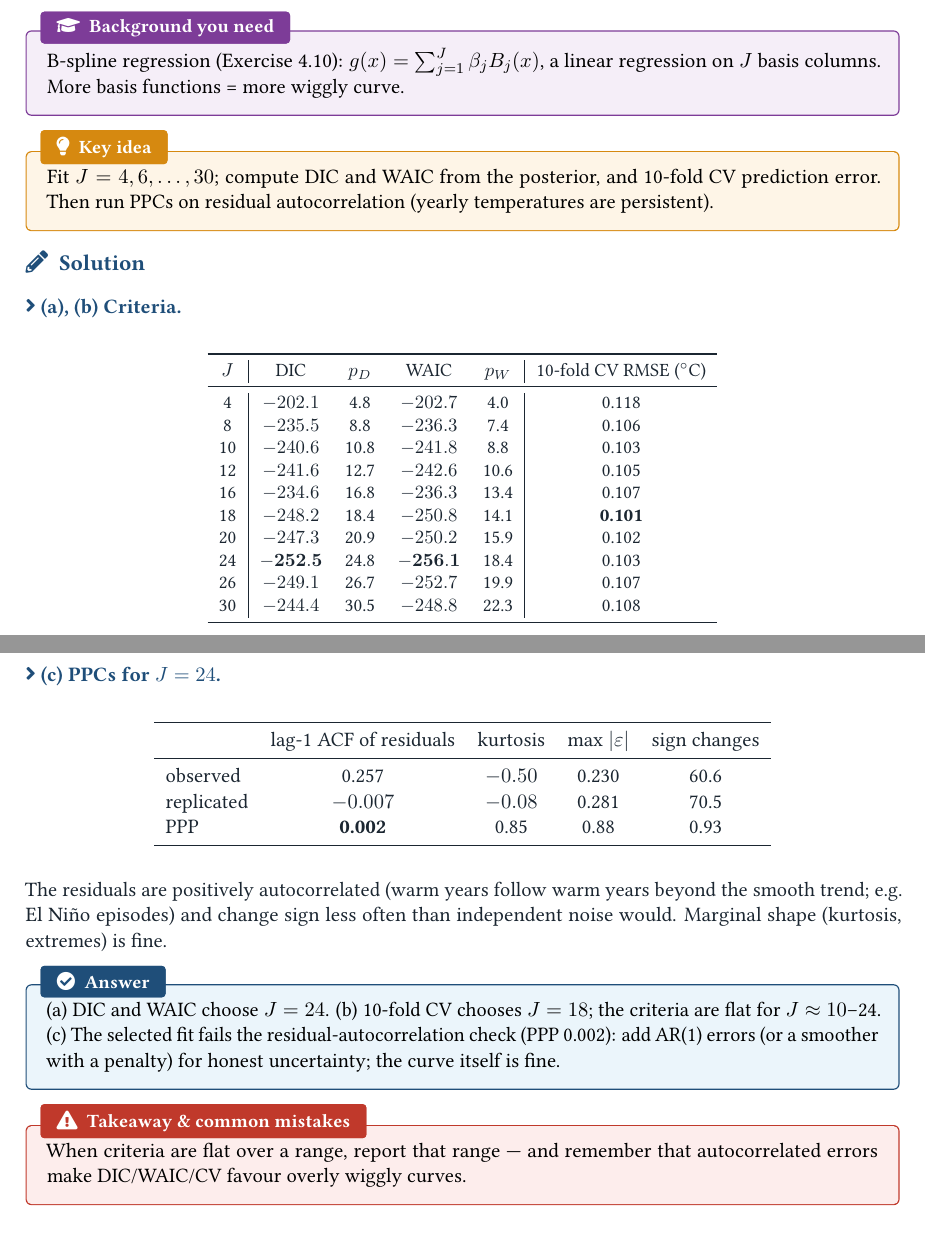
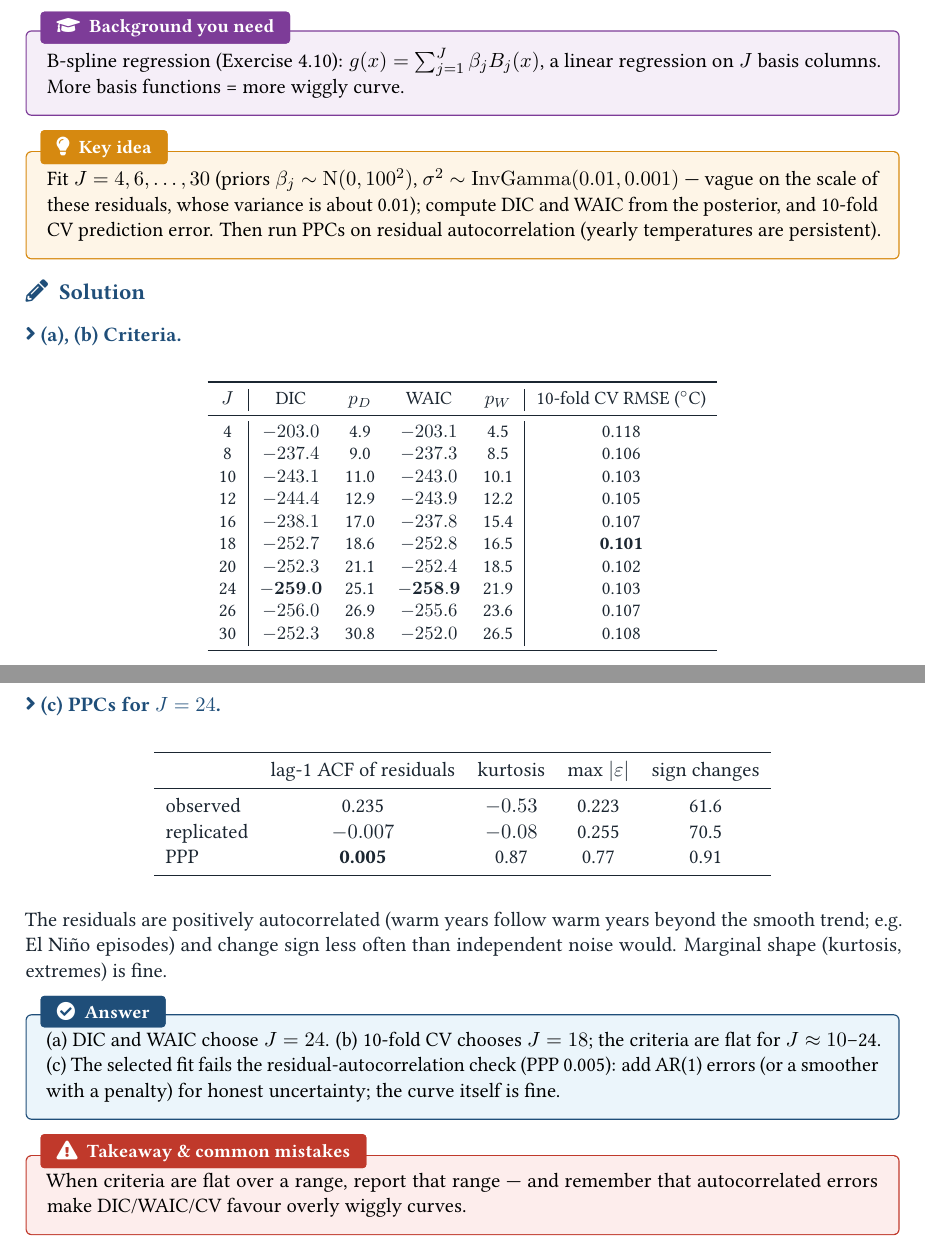
Before and after one commit to sridhar-3009/bayesian-statistical-methods-solutions, a LaTeX document (ch06/ch06.tex): two parts of pages 24 and 25 of 29, joined at a grey line, cut so that both start at the same text. Compiled offline with pdfLaTeX.

Commit message:
Use a genuinely vague variance prior for the Chapter 6 temperature splines; shorten the spatial JAGS cross-check
Co-Authored-By: Claude Opus 5.5 <noreply@anthropic.com>

```diff
--- a/ch06/ch06.tex
+++ b/ch06/ch06.tex
@@ -639,7 +639,7 @@ B-spline regression (Exercise 4.10): $g(x)=\sum_{j=1}^J\beta_jB_j(x)$, a linear
 \end{recall}
 
 \begin{keyidea}
-Fit $J=4,6,\dots,30$; compute DIC and WAIC from the posterior, and 10-fold CV prediction error. Then run PPCs on residual autocorrelation (yearly temperatures are persistent).
+Fit $J=4,6,\dots,30$ (priors $\beta_j\sim\dist N(0,100^2)$, $\sigma^2\sim\dist{InvGamma}(0.01,0.001)$ --- vague on the scale of these residuals, whose variance is about 0.01); compute DIC and WAIC from the posterior, and 10-fold CV prediction error. Then run PPCs on residual autocorrelation (yearly temperatures are persistent).
 \end{keyidea}
 
 \solution
@@ -648,16 +648,16 @@ Fit $J=4,6,\dots,30$; compute DIC and WAIC from the posterior, and 10-fold CV pr
 \small
 \begin{tabular}{c|cccc|c}\toprule
 $J$ & DIC & $p_D$ & WAIC & $p_W$ & 10-fold CV RMSE ($^\circ$C)\\\midrule
-4 & $-202.1$ & 4.8 & $-202.7$ & 4.0 & 0.118\\
-8 & $-235.5$ & 8.8 & $-236.3$ & 7.4 & 0.106\\
-10 & $-240.6$ & 10.8 & $-241.8$ & 8.8 & 0.103\\
-12 & $-241.6$ & 12.7 & $-242.6$ & 10.6 & 0.105\\
-16 & $-234.6$ & 16.8 & $-236.3$ & 13.4 & 0.107\\
-18 & $-248.2$ & 18.4 & $-250.8$ & 14.1 & \textbf{0.101}\\
-20 & $-247.3$ & 20.9 & $-250.2$ & 15.9 & 0.102\\
-24 & $\mathbf{-252.5}$ & 24.8 & $\mathbf{-256.1}$ & 18.4 & 0.103\\
-26 & $-249.1$ & 26.7 & $-252.7$ & 19.9 & 0.107\\
-30 & $-244.4$ & 30.5 & $-248.8$ & 22.3 & 0.108\\\bottomrule
+4 & $-203.0$ & 4.9 & $-203.1$ & 4.5 & 0.118\\
+8 & $-237.4$ & 9.0 & $-237.3$ & 8.5 & 0.106\\
+10 & $-243.1$ & 11.0 & $-243.0$ & 10.1 & 0.103\\
+12 & $-244.4$ & 12.9 & $-243.9$ & 12.2 & 0.105\\
+16 & $-238.1$ & 17.0 & $-237.8$ & 15.4 & 0.107\\
+18 & $-252.7$ & 18.6 & $-252.8$ & 16.5 & \textbf{0.101}\\
+20 & $-252.3$ & 21.1 & $-252.4$ & 18.5 & 0.102\\
+24 & $\mathbf{-259.0}$ & 25.1 & $\mathbf{-258.9}$ & 21.9 & 0.103\\
+26 & $-256.0$ & 26.9 & $-255.6$ & 23.6 & 0.107\\
+30 & $-252.3$ & 30.8 & $-252.0$ & 26.5 & 0.108\\\bottomrule
 \end{tabular}
 \end{center}
 \begin{center}\includegraphics[width=0.98\linewidth]{ex12_selection.pdf}\end{center}
@@ -667,15 +667,15 @@ DIC and WAIC are minimised at $J=24$; 10-fold CV at $J=18$. All three criteria a
 \begin{center}
 \begin{tabular}{lcccc}\toprule
  & lag-1 ACF of residuals & kurtosis & max $|\varepsilon|$ & sign changes\\\midrule
-observed & 0.257 & $-0.50$ & 0.230 & 60.6\\
-replicated & $-0.007$ & $-0.08$ & 0.281 & 70.5\\
-PPP & \textbf{0.002} & 0.85 & 0.88 & 0.93\\\bottomrule
+observed & 0.235 & $-0.53$ & 0.223 & 61.6\\
+replicated & $-0.007$ & $-0.08$ & 0.255 & 70.5\\
+PPP & \textbf{0.005} & 0.87 & 0.77 & 0.91\\\bottomrule
 \end{tabular}
 \end{center}
 The residuals are positively autocorrelated (warm years follow warm years beyond the smooth trend; e.g.\ El Ni\~no episodes) and change sign less often than independent noise would. Marginal shape (kurtosis, extremes) is fine.
 
 \begin{answer}
-(a) DIC and WAIC choose $J=24$. (b) 10-fold CV chooses $J=18$; the criteria are flat for $J\approx10$--24. (c) The selected fit fails the residual-autocorrelation check (PPP 0.002): add AR(1) errors (or a smoother with a penalty) for honest uncertainty; the curve itself is fine.
+(a) DIC and WAIC choose $J=24$. (b) 10-fold CV chooses $J=18$; the criteria are flat for $J\approx10$--24. (c) The selected fit fails the residual-autocorrelation check (PPP 0.005): add AR(1) errors (or a smoother with a penalty) for honest uncertainty; the curve itself is fine.
 \end{answer}
 
 \begin{takeaway}
```
Also changed, not shown: ch06/code/ch06.R (+3 -3 lines), ch07/code/ch07.R (+2 -1 lines), ch07/code/ch07_jags.R (+2 -2 lines), ch06/ch06.pdf, ch06/figures/ex02_ppc.pdf, ch06/figures/ex06_ppc.pdf, ch06/figures/ex08_ppc.pdf, ch06/figures/ex10_ppc.pdf, ch06/figures/ex12_selection.pdf, ch06/figures/ex13_ppc.pdf.
